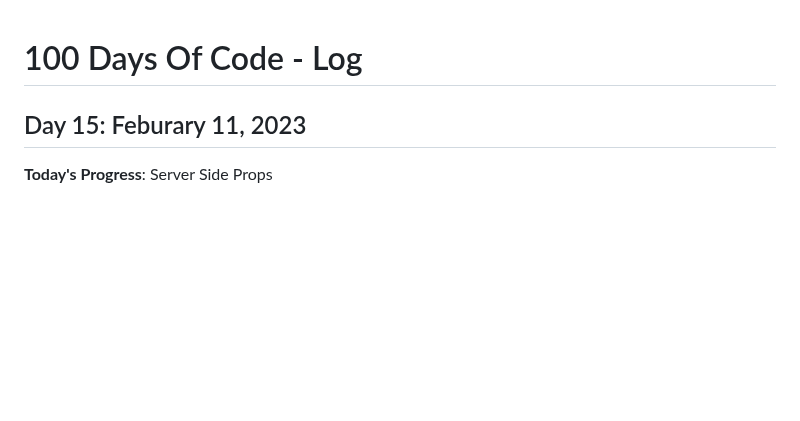
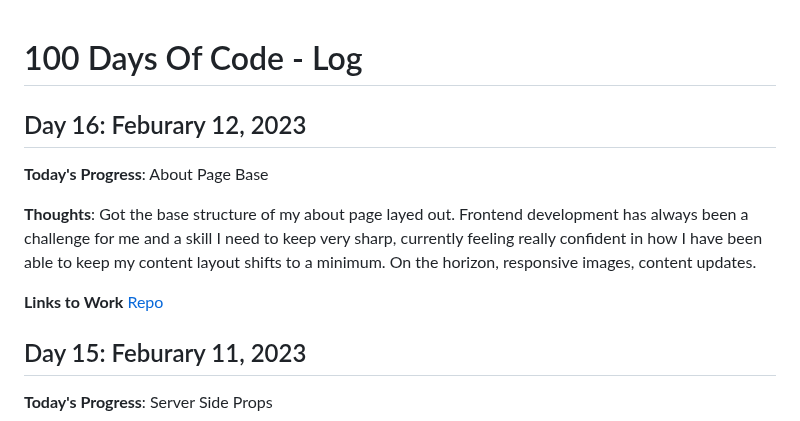
Before and after one commit to kcanamar/code-every-day, a Markdown page: log2.md, the part around the change. Rendered like a GitHub page; blank space fills up the shorter version.

Commit message:
creates about page

```diff
--- a/log2.md
+++ b/log2.md
@@ -1,5 +1,12 @@
 # 100 Days Of Code - Log
 
+## Day 16: Feburary 12, 2023
+
+**Today's Progress**: About Page Base
+
+**Thoughts**: Got the base structure of my about page layed out. Frontend development has always been a challenge for me and a skill I need to keep very sharp, currently feeling really confident in how I have been able to keep my content layout shifts to a minimum. On the horizon, responsive images, content updates.
+
+**Links to Work** [Repo](https://github.com/kcanamar/kcanamar-portfolio/tree/dev)
 ## Day 15: Feburary 11, 2023
 
 **Today's Progress**: Server Side Props
```
